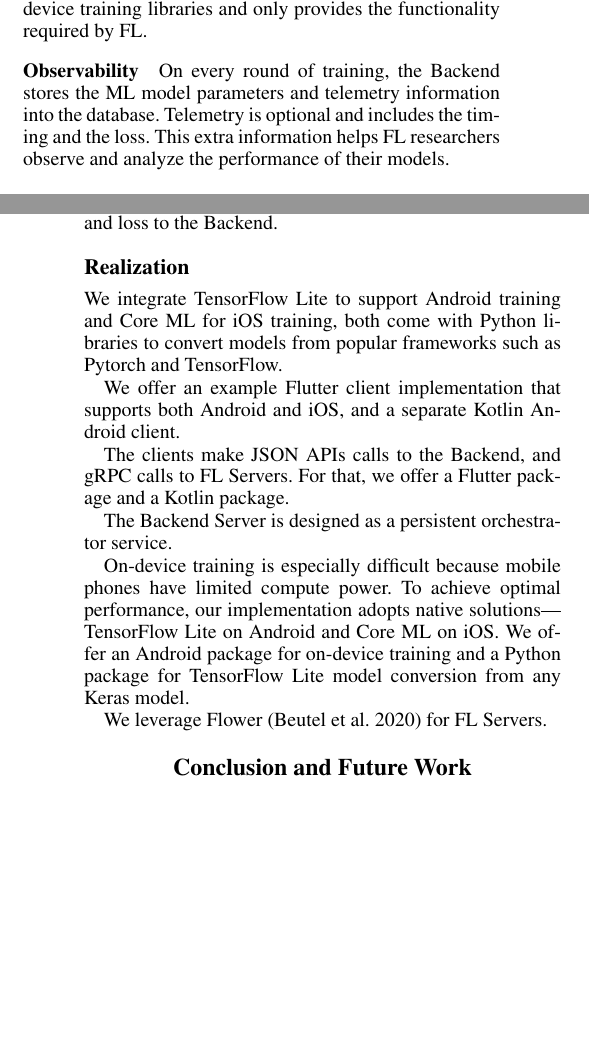
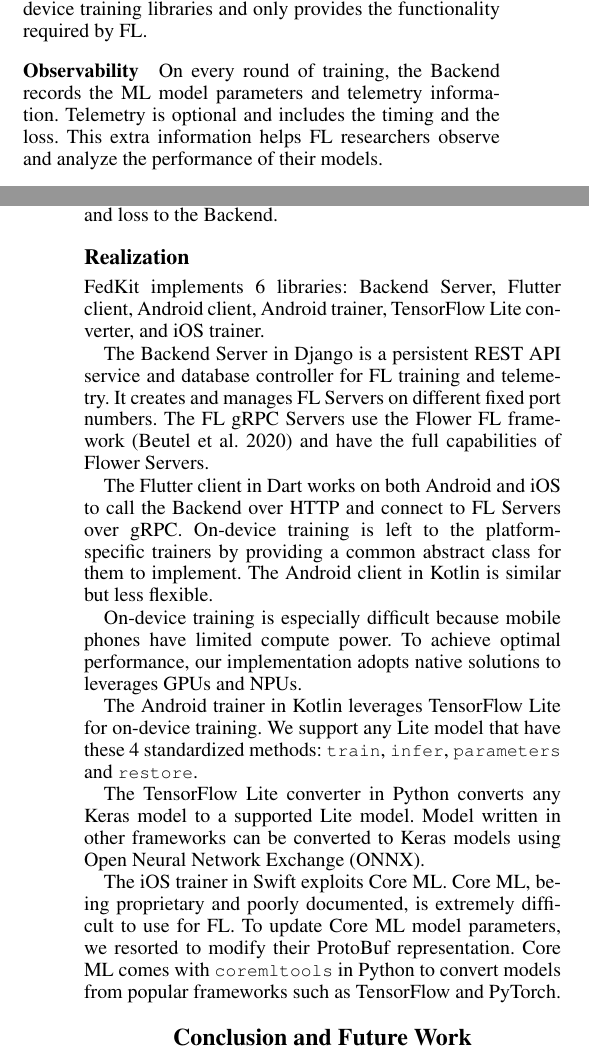
Before and after one commit to FedCampus/FedKit_demo_paper, a LaTeX paper (AnonymousSubmission/main.tex): two parts of the columns of pages 1 and 2 of 2, joined at a grey line, cut so that both start at the same text, the shorter picture padded with empty space. Compiled offline with pdfLaTeX.

Commit message:
detail Realization

```diff
--- a/AnonymousSubmission/main.tex
+++ b/AnonymousSubmission/main.tex
@@ -228,8 +228,8 @@
 only provides the functionality required by FL.
 
 \subsubsection{Observability}
-On every round of training, the Backend stores the ML model parameters and
-telemetry information into the database.
+On every round of training, the Backend records the ML model parameters and
+telemetry information.
 Telemetry is optional and includes the timing and the loss.
 This extra information helps FL researchers observe and analyze
 the performance of their models.
@@ -286,29 +286,51 @@
 
 \subsection{Realization}
 
-We integrate TensorFlow Lite to support Android training and Core ML for iOS
-training,
-both come with Python libraries to convert models from popular
-frameworks such as Pytorch and TensorFlow.
+FedKit implements 6 libraries:
+Backend Server,
+Flutter client,
+Android client,
+Android trainer,
+TensorFlow Lite converter, and
+iOS trainer.
 
-We offer an example Flutter client implementation that supports both Android and
-iOS, and a separate Kotlin Android client.
+The Backend Server in Django is a persistent REST API service and database
+controller for FL training and telemetry.
+It creates and manages FL Servers on different fixed port numbers.
+The FL gRPC Servers use the Flower FL framework \cite{beutel2020flower} and
+have the full capabilities of Flower Servers.
 
-The clients make JSON APIs calls to the Backend,
-and gRPC calls to FL Servers.
-For that, we offer a Flutter package and a Kotlin package.
-
-The Backend Server is designed as a persistent orchestrator service.
+The Flutter client in Dart works on both Android and iOS to
+call the Backend over HTTP and connect to FL Servers over gRPC.
+On-device training is left to the platform-specific trainers
+by providing a common abstract class for them to implement.
+The Android client in Kotlin is similar but less flexible.
 
 On-device training is especially difficult because mobile phones have limited
 compute power.
-To achieve optimal performance, our implementation adopts native
-solutions---TensorFlow Lite on Android and Core ML on iOS.
-We offer an Android package for on-device training and a Python package for
-TensorFlow Lite model conversion from any Keras model.
-% TODO: Touch more on the conversion.
+To achieve optimal performance, our implementation adopts native solutions
+to leverages GPUs and NPUs.
 
-We leverage Flower \cite{beutel2020flower} for FL Servers.
+The Android trainer in Kotlin leverages TensorFlow Lite for on-device training.
+We support any Lite model that have these 4 standardized methods:
+\lstinline{train},
+\lstinline{infer},
+\lstinline{parameters} and
+\lstinline{restore}.
+
+% TODO: This reads like a manual.
+The TensorFlow Lite converter in Python converts any Keras model to
+a supported Lite model.
+Model written in other frameworks can be converted to Keras models using
+Open Neural Network Exchange (ONNX).
+
+The iOS trainer in Swift exploits Core ML.
+Core ML, being proprietary and poorly documented,
+is extremely difficult to use for FL.
+To update Core ML model parameters,
+we resorted to modify their ProtoBuf representation.
+Core ML comes with \lstinline{coremltools} in Python to convert models from
+popular frameworks such as TensorFlow and PyTorch.
 
 \section{Conclusion and Future Work}
 
```
